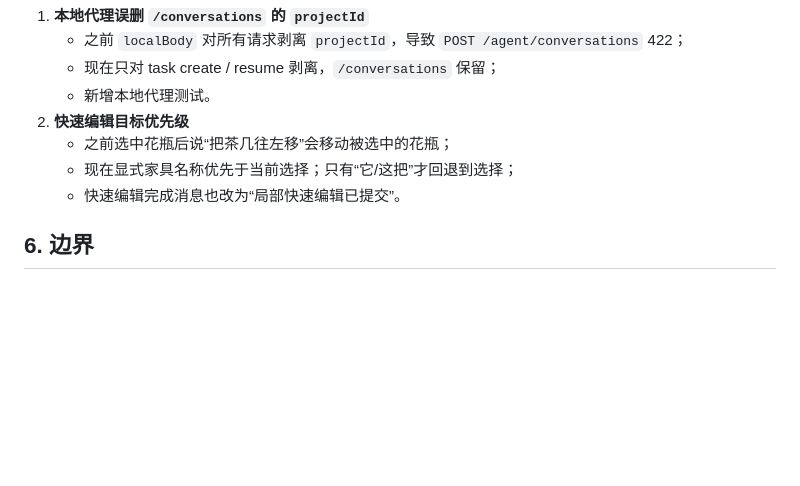
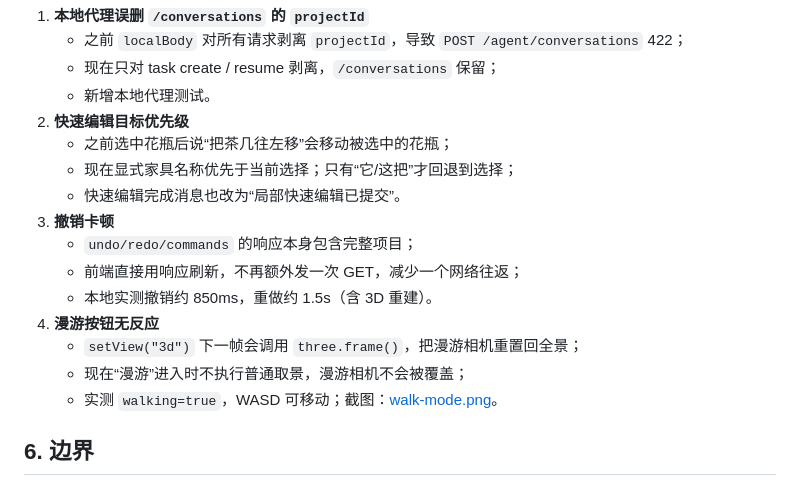
Before and after one commit to xixi501/3D-design-agent, a Markdown page: docs/DEMO_AB_20261110.md, the part around the change. Rendered like a GitHub page; blank space fills up the shorter version.

Commit message:
fix: remove undo round-trip lag and preserve walk camera
Use mutation response to refresh without a second GET, and enter walk mode without the normal 3D framing overwriting the walk camera.

```diff
--- a/docs/DEMO_AB_20261110.md
+++ b/docs/DEMO_AB_20261110.md
@@ -64,6 +64,14 @@
    - 之前选中花瓶后说“把茶几往左移”会移动被选中的花瓶；
    - 现在显式家具名称优先于当前选择；只有“它/这把”才回退到选择；
    - 快速编辑完成消息也改为“局部快速编辑已提交”。
+3. **撤销卡顿**
+   - `undo/redo/commands` 的响应本身包含完整项目；
+   - 前端直接用响应刷新，不再额外发一次 GET，减少一个网络往返；
+   - 本地实测撤销约 850ms，重做约 1.5s（含 3D 重建）。
+4. **漫游按钮无反应**
+   - `setView("3d")` 下一帧会调用 `three.frame()`，把漫游相机重置回全景；
+   - 现在“漫游”进入时不执行普通取景，漫游相机不会被覆盖；
+   - 实测 `walking=true`，WASD 可移动；截图：[walk-mode.png](evidence/demo-ab-20261110/walk-mode.png)。
 
 ## 6. 边界
 
```
Also changed, not shown: docs/evidence/demo-ab-20261110/walk-mode.png (added), 1 other file.
